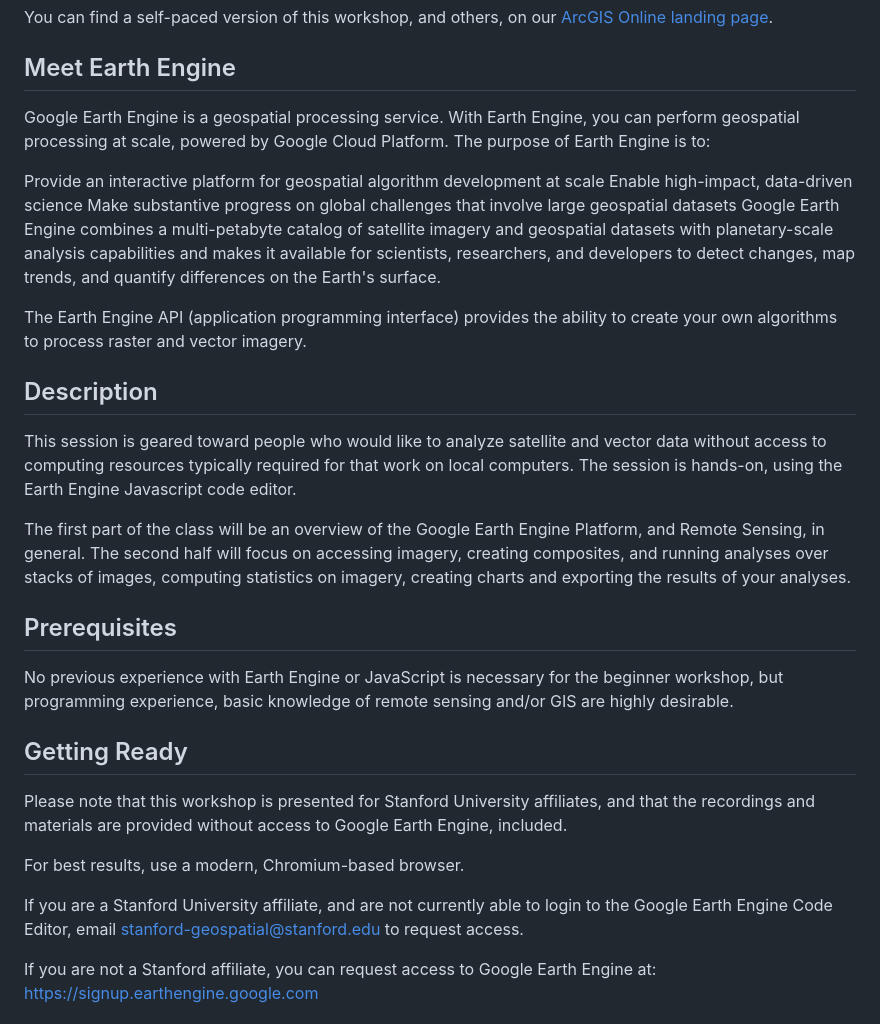
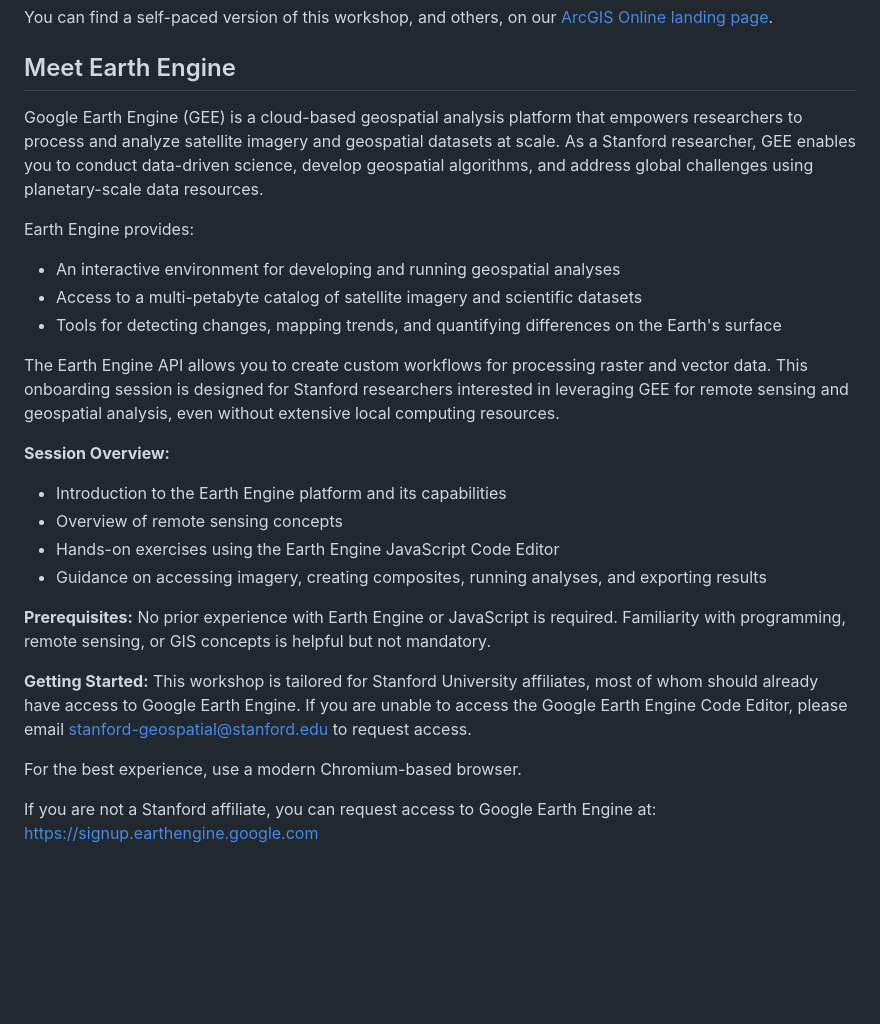
Before and after one commit to StanfordGeospatialCenter/Google-Earth-Engine_101, a Markdown page: README.md, the part around the change. Drawn GitHub-style; blank space fills up the shorter version.

Commit message:
Refine README content for clarity and detail on Google Earth Engine features and session structure

```diff
--- a/README.md
+++ b/README.md
@@ -4,31 +4,28 @@
  You can find a self-paced version of this workshop, and others, on our [ArcGIS Online landing page](https://stanford.maps.arcgis.com/home/index.html).
 
 ## Meet Earth Engine
-Google Earth Engine is a geospatial processing service. With Earth Engine, you can perform geospatial processing at scale, powered by Google Cloud Platform. The purpose of Earth Engine is to:
+Google Earth Engine (GEE) is a cloud-based geospatial analysis platform that empowers researchers to process and analyze satellite imagery and geospatial datasets at scale. As a Stanford researcher, GEE enables you to conduct data-driven science, develop geospatial algorithms, and address global challenges using planetary-scale data resources.
 
-Provide an interactive platform for geospatial algorithm development at scale
-Enable high-impact, data-driven science
-Make substantive progress on global challenges that involve large geospatial datasets
-Google Earth Engine combines a multi-petabyte catalog of satellite imagery and geospatial datasets with planetary-scale analysis capabilities and makes it available for scientists, researchers, and developers to detect changes, map trends, and quantify differences on the Earth's surface.
+Earth Engine provides:
+- An interactive environment for developing and running geospatial analyses
+- Access to a multi-petabyte catalog of satellite imagery and scientific datasets
+- Tools for detecting changes, mapping trends, and quantifying differences on the Earth's surface
 
-The Earth Engine API (application programming interface) provides the ability to create your own algorithms to process raster and vector imagery.
+The Earth Engine API allows you to create custom workflows for processing raster and vector data. This onboarding session is designed for Stanford researchers interested in leveraging GEE for remote sensing and geospatial analysis, even without extensive local computing resources.
 
-## Description
-This session is geared toward people who would like to analyze satellite and vector data without access to computing resources typically required for that work on local computers. The session is hands-on, using the Earth Engine Javascript code editor.
+**Session Overview:**
+- Introduction to the Earth Engine platform and its capabilities
+- Overview of remote sensing concepts
+- Hands-on exercises using the Earth Engine JavaScript Code Editor
+- Guidance on accessing imagery, creating composites, running analyses, and exporting results
 
-The first part of the class will be an overview of the Google Earth Engine Platform, and Remote Sensing, in general. The second half will focus on accessing imagery, creating composites, and running analyses over stacks of images, computing statistics on imagery, creating charts and exporting the results of your analyses.
+**Prerequisites:**
+No prior experience with Earth Engine or JavaScript is required. Familiarity with programming, remote sensing, or GIS concepts is helpful but not mandatory.
 
+**Getting Started:**
+This workshop is tailored for Stanford University affiliates, most of whom should already have access to Google Earth Engine. If you are unable to access the Google Earth Engine Code Editor, please email stanford-geospatial@stanford.edu to request access.
 
-## Prerequisites
-No previous experience with Earth Engine or JavaScript is necessary for the beginner workshop, but programming experience, basic knowledge of remote sensing and/or GIS are highly desirable.
-
-
-## Getting Ready
-Please note that this workshop is presented for Stanford University affiliates, and that the recordings and materials are provided without access to Google Earth Engine, included.
-
-For best results, use a modern, Chromium-based browser.
-
-If you are a Stanford University affiliate, and are not currently able to login to the Google Earth Engine Code Editor, email stanford-geospatial@stanford.edu to request access.
+For the best experience, use a modern Chromium-based browser.
 
 If you are not a Stanford affiliate, you can request access to Google Earth Engine at:  https://signup.earthengine.google.com
 
```
